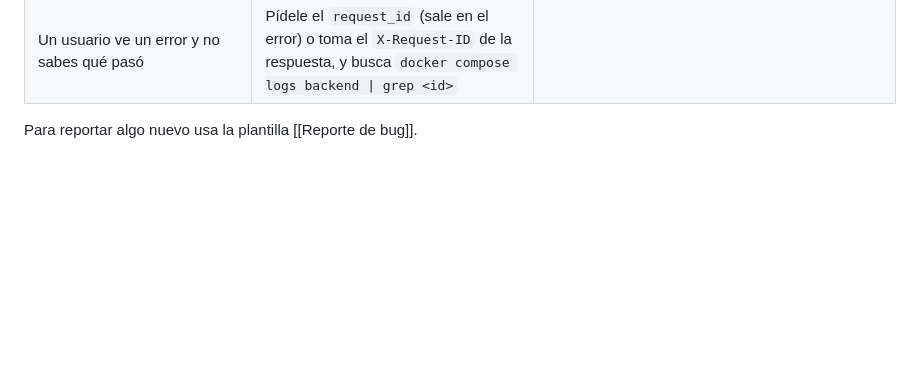
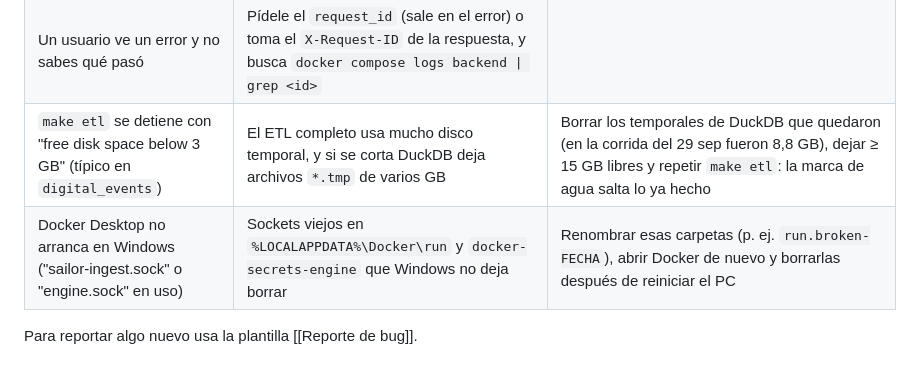
Before and after one commit to ucr2205/factored-hackathon-2026-nicebank, a Markdown page: vault/07 Operación/Problemas comunes.md, the part around the change. Drawn GitHub-style; blank space fills up the shorter version.

```diff
--- a/vault/07 Operación/Problemas comunes.md
+++ b/vault/07 Operación/Problemas comunes.md
@@ -26,5 +26,7 @@ tags: [operacion, troubleshooting]
 | El backend no arranca con un servidor de correo real | Falta `MAIL_REDIRECT_TO` (protección para no escribir a correos del dataset) | Poner tu bandeja de prueba en `MAIL_REDIRECT_TO` |
 | "No encontré ningún movimiento…" con una fecha sin año | Antes se leía como fecha futura (ya corregido el 27 sep) | Actualizar a `main`; ahora "23/12" es el último 23 de diciembre |
 | Un usuario ve un error y no sabes qué pasó | Pídele el `request_id` (sale en el error) o toma el `X-Request-ID` de la respuesta, y busca `docker compose logs backend \| grep <id>` |
+| `make etl` se detiene con "free disk space below 3 GB" (típico en `digital_events`) | El ETL completo usa mucho disco temporal, y si se corta DuckDB deja archivos `*.tmp` de varios GB | Borrar los temporales de DuckDB que quedaron (en la corrida del 29 sep fueron 8,8 GB), dejar ≥ 15 GB libres y repetir `make etl`: la marca de agua salta lo ya hecho |
+| Docker Desktop no arranca en Windows ("sailor-ingest.sock" o "engine.sock" en uso) | Sockets viejos en `%LOCALAPPDATA%\Docker\run` y `docker-secrets-engine` que Windows no deja borrar | Renombrar esas carpetas (p. ej. `run.broken-FECHA`), abrir Docker de nuevo y borrarlas después de reiniciar el PC |
 
 Para reportar algo nuevo usa la plantilla [[Reporte de bug]].
```
Also changed, not shown: vault/Estado del proyecto.md (+2 -0 lines).
